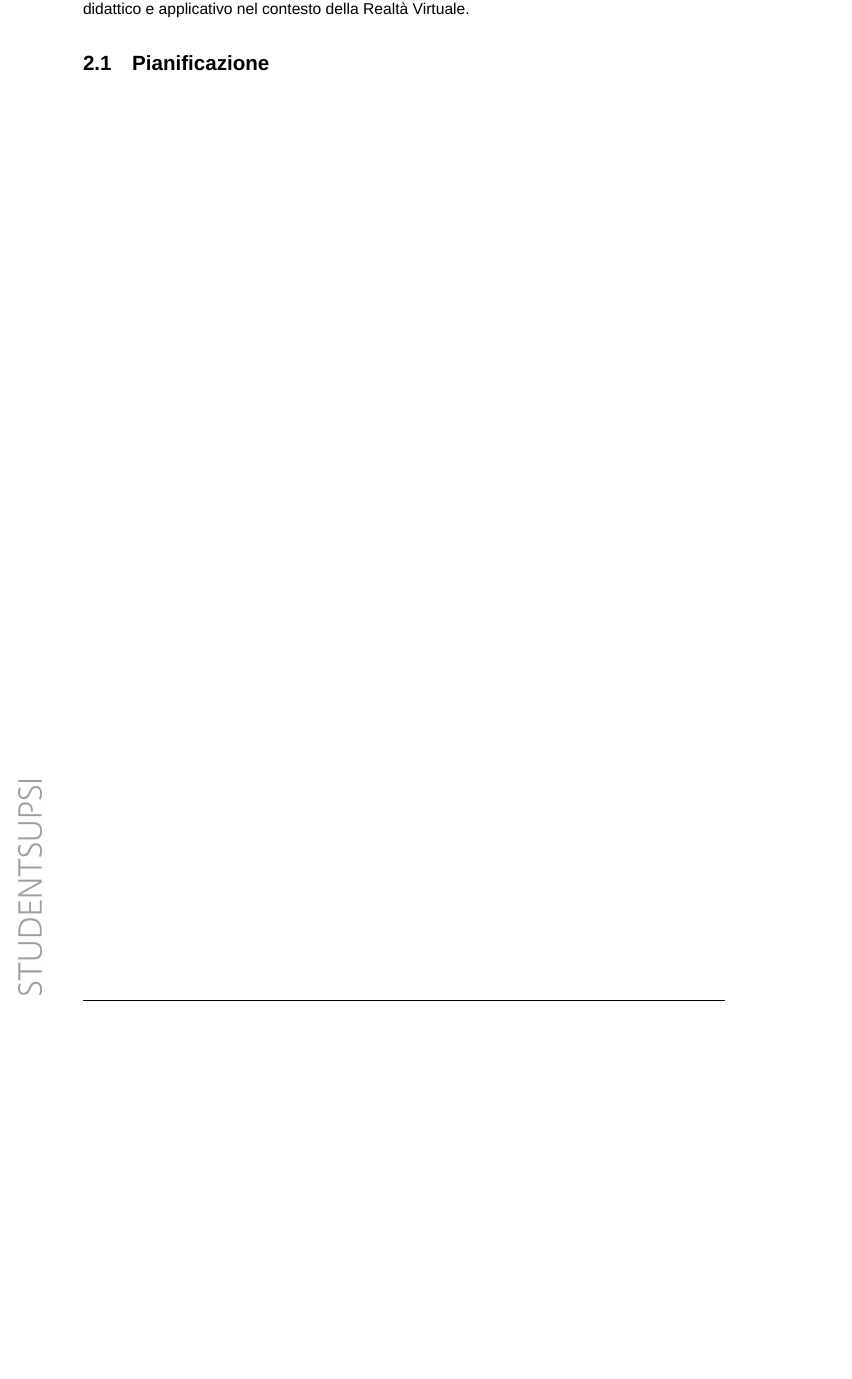
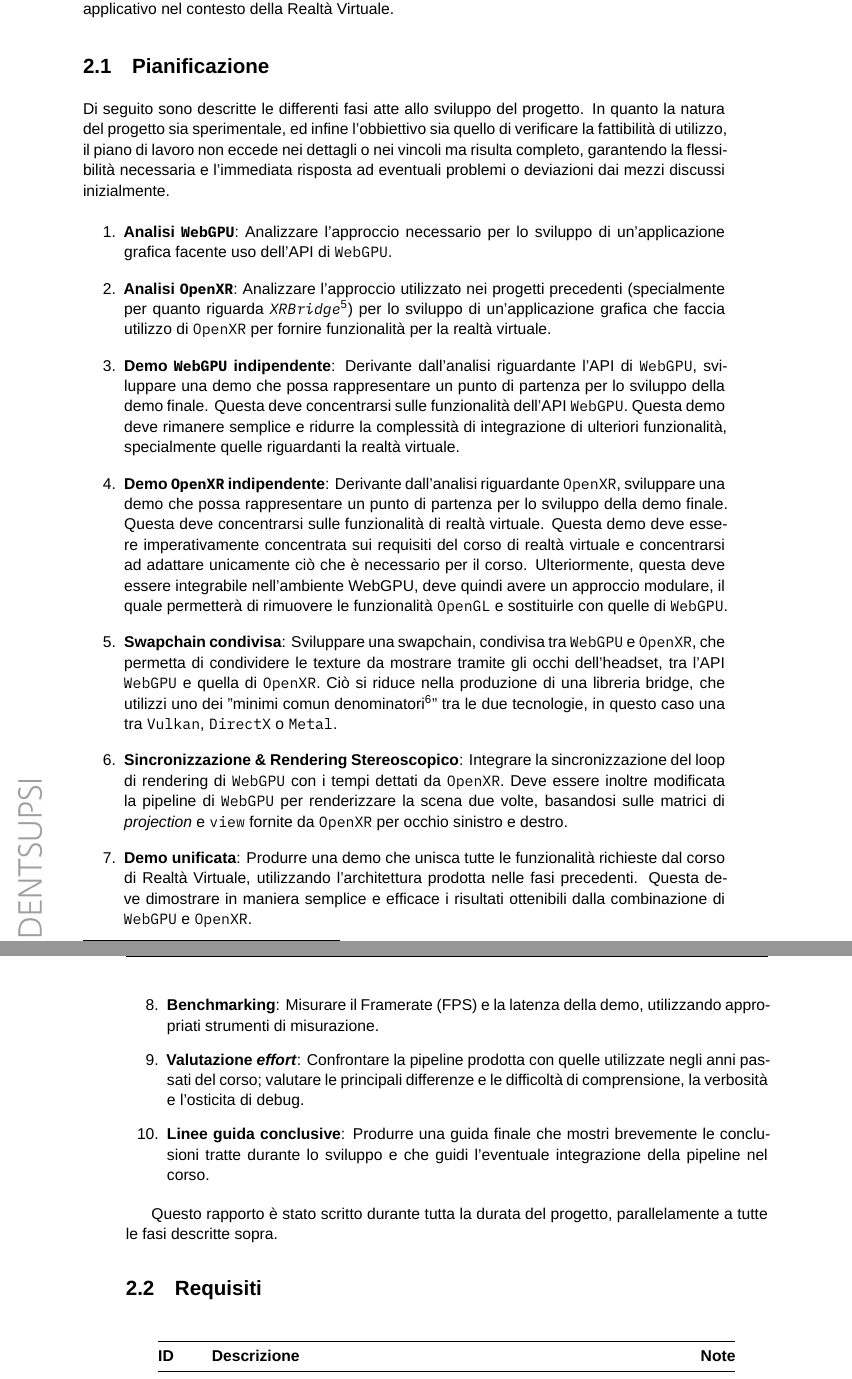
Before and after one commit to lucamazzza/wgpu_vr, a LaTeX document (docs/docs.tex): part of page 13 of 21 before the commit and two parts of pages 13 and 14 of 22 after it, the two joined at a grey line, cut so that both start at the same text, the shorter picture padded with empty space. Compiled offline with XeLaTeX; a missing font is replaced by an installed copy or a similar font.

Commit message:
docs: pianificazione

```diff
--- a/docs/docs.tex
+++ b/docs/docs.tex
@@ -309,7 +310,66 @@ misurando in modo oggettivo il livello di effort richiesto per lo sviluppo e le
 I risultati raccolti forniranno delle linee guida concrete per determinare l'effettiva fattibilità e le
-modalità ottimali per l'adozione di WebGPU in ambito didattico e applicativo nel contesto della Realtà Virtuale.
+modalità ottimali per l'adozione di \texttt{WebGPU} in ambito didattico e applicativo nel contesto della Realtà
+Virtuale.
 
 \section{Pianificazione}
+
+Di seguito sono descritte le differenti fasi atte allo sviluppo del progetto. In quanto la natura del progetto sia
+sperimentale, ed infine l'obbiettivo sia quello di verificare la fattibilità di utilizzo, il piano di lavoro non eccede
+nei dettagli o nei vincoli ma risulta completo, garantendo la flessibilità necessaria e l'immediata risposta ad
+eventuali problemi o deviazioni dai mezzi discussi inizialmente.
+
+\begin{enumerate}
+    \item \textbf{Analisi \texttt{WebGPU}}: Analizzare l'approccio necessario per lo sviluppo di un'applicazione grafica
+        facente uso dell'API di \texttt{WebGPU}.
+    \item \textbf{Analisi \texttt{OpenXR}}: Analizzare l'approccio utilizzato nei progetti precedenti (specialmente per
+        quanto riguarda \textit{\texttt{XRBridge}}\footnote{\url{https://github.com/JollyCookie2000/xr-bridge}}) per lo
+        sviluppo di un'applicazione grafica che faccia utilizzo di \texttt{OpenXR} per fornire funzionalità per la
+        realtà virtuale.
+    \item \textbf{Demo \texttt{WebGPU} indipendente}: Derivante dall'analisi riguardante l'API di \texttt{WebGPU},
+        sviluppare una demo che possa rappresentare un punto di partenza per lo sviluppo della demo finale. Questa
+        deve concentrarsi sulle funzionalità dell'API \texttt{WebGPU}. Questa demo deve rimanere semplice e ridurre la
+        complessità di integrazione di ulteriori funzionalità, specialmente quelle riguardanti la realtà virtuale.
+    \item \textbf{Demo \texttt{OpenXR} indipendente}: Derivante dall'analisi riguardante \texttt{OpenXR}, sviluppare una
+        demo che possa rappresentare un punto di partenza per lo sviluppo della demo finale. Questa deve concentrarsi
+        sulle funzionalità di realtà virtuale. Questa demo deve essere imperativamente concentrata sui requisiti del
+        corso di realtà virtuale e concentrarsi ad adattare unicamente ciò che è necessario per il corso.
+        Ulteriormente, questa deve essere integrabile nell'ambiente WebGPU, deve quindi avere un approccio modulare,
+        il quale permetterà di rimuovere le funzionalità \texttt{OpenGL} e sostituirle con quelle di \texttt{WebGPU}.
+    \item \textbf{Swapchain condivisa}: Sviluppare una swapchain, condivisa tra \texttt{WebGPU} e \texttt{OpenXR}, che
+        permetta di condividere le texture da mostrare tramite gli occhi dell'headset, tra l'API \texttt{WebGPU} e
+        quella di \texttt{OpenXR}. Ciò si riduce nella produzione di una libreria bridge, che utilizzi uno dei "minimi
+        comun denominatori\footnote{WebGPU si interfaccia direttamente con l'API di sistema per la rappresentazione
+        nativa di immagini grafiche.}" tra le due tecnologie, in questo caso una tra \texttt{\gls{Vulkan}},
+        \texttt{\gls{DirectX}} o \texttt{\gls{Metal}}.
+    \item \textbf{Sincronizzazione \& Rendering Stereoscopico}: Integrare la sincronizzazione del loop di
+        rendering di \texttt{WebGPU} con i tempi dettati da \texttt{OpenXR}.
+        Deve essere inoltre modificata la pipeline di \texttt{WebGPU} per renderizzare la scena due volte, basandosi
+        sulle matrici di \textit{projection} e \texttt{view} fornite da \texttt{OpenXR} per occhio sinistro e destro.
+    \item \textbf{Demo unificata}: Produrre una demo che unisca tutte le funzionalità richieste dal corso di Realtà
+        Virtuale, utilizzando l'architettura prodotta nelle fasi precedenti. Questa deve dimostrare in maniera semplice
+        e efficace i risultati ottenibili dalla combinazione di \texttt{WebGPU} e \texttt{OpenXR}.
+    \item \textbf{Benchmarking}: Misurare il \gls{framerate} e la latenza della demo, utilizzando appropriati strumenti
+        di misurazione.
+    \item \textbf{Valutazione \textit{effort}}: Confrontare la pipeline prodotta con quelle utilizzate negli anni
+        passati del corso; valutare le principali differenze e le difficoltà di comprensione, la verbosità e
+        l'osticita di debug.
+    \item \textbf{Linee guida conclusive}: Produrre una guida finale che mostri brevemente le conclusioni tratte durante
+        lo sviluppo e che guidi l'eventuale integrazione della pipeline nel corso.
+\end{enumerate}
+
+Questo rapporto è stato scritto durante tutta la durata del progetto, parallelamente a tutte le fasi descritte sopra.
+
+\section{Requisiti}
+\begin{table}[h]
+\centering
+\begin{tabular}{@{}lp{11cm}l@{}}
+\toprule
+\textbf{ID}   & \textbf{Descrizione}                                                          & \textbf{Note}   \\ \midrule
+\texttt{R-01} &                                                                               &                 \\
+\bottomrule
+\end{tabular}
+\caption{Requisiti del progetto}
+\end{table}
 
 \chapter{Stato dell'arte}
 
```
Also changed, not shown: docs/glossary.tex (+29 -6 lines), docs/docs.pdf, docs/docs.tex (39 more changed lines).
